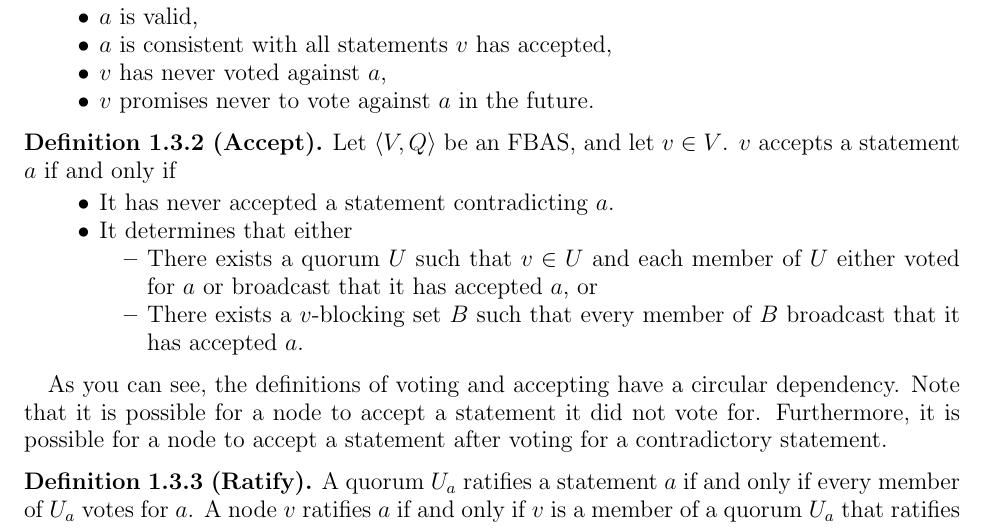
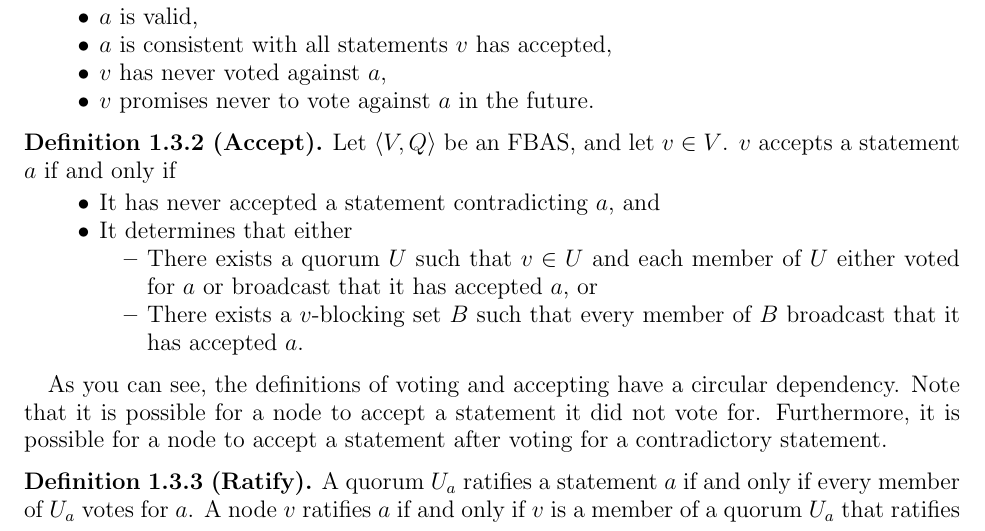
Before and after one commit to hidenori-shinohara/stellar-white-paper-notes, a LaTeX paper (white-paper-notes.tex): part of page 8 of 11, cut so that both start at the same text. Compiled offline with pdfLaTeX.

Commit message:
clarify the def of accept

```diff
--- a/white-paper-notes.tex
+++ b/white-paper-notes.tex
@@ -558,7 +558,7 @@
     $v$ accepts a statement $a$ if and only if
     \begin{itemize}
         \item
-            It has never accepted a statement contradicting $a$.
+            It has never accepted a statement contradicting $a$, and
         \item
             It determines that either
             \begin{itemize}
```
Also changed, not shown: white-paper-notes.pdf.
